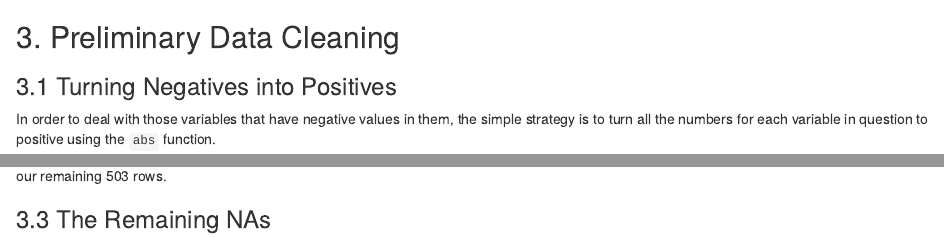
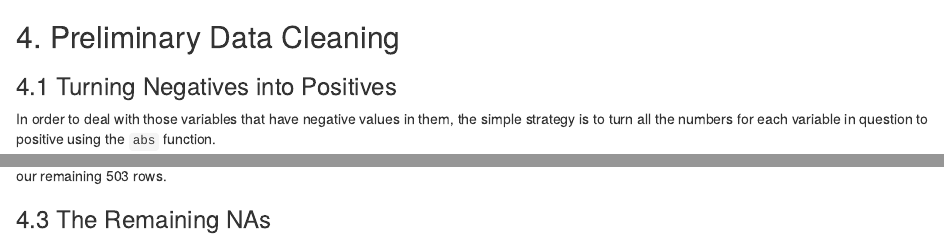
Before and after one commit to OdinTech3/ChurnClassifier, an R Markdown document (data_exploration.Rmd): the page in a window 1100 px wide, from 3850 px down, and a second part further down, joined at a grey line. Rendered offline with R 4.5, knitr and Pandoc, with nearby package versions; some code elsewhere in the file could not run offline.

Commit message:
Fixed section numbering

````diff
--- a/data_exploration.Rmd
+++ b/data_exploration.Rmd
@@ -200,9 +200,9 @@ na_df_stats <- na_df %>%
 
 We can see that there are many `NA` values present in this the `r nrow(na_df)` row subset of our data set. There are `r na_df_stats$freq[1]` rows that have at least __1__ `NA` in one of their columns while `r na_df_stats$freq[2]` rows have all its elements consisting of completely `NA` values.
 
-## 3. Preliminary Data Cleaning
+## 4. Preliminary Data Cleaning
 
-### 3.1 Turning Negatives into Positives
+### 4.1 Turning Negatives into Positives
 
 In order to deal with those variables that have negative values in them, the simple strategy is to turn all the numbers for each variable in question to positive using the `abs` function.
 
@@ -268,7 +268,7 @@ The number of rows initially was 703 and now its 503, we have removed the __200_
 
 Now that we have removed rows which had very little information in them, we can focus on figuring out a strategy on filling in the missing values of our remaining 503 rows.
 
-### 3.3 The Remaining NAs
+### 4.3 The Remaining NAs
 
 ```{r echo = F}
 sumNa <- churn_df_1 %>%
````
Also changed, not shown: data_exploration.Rmd (2 more changed lines).
